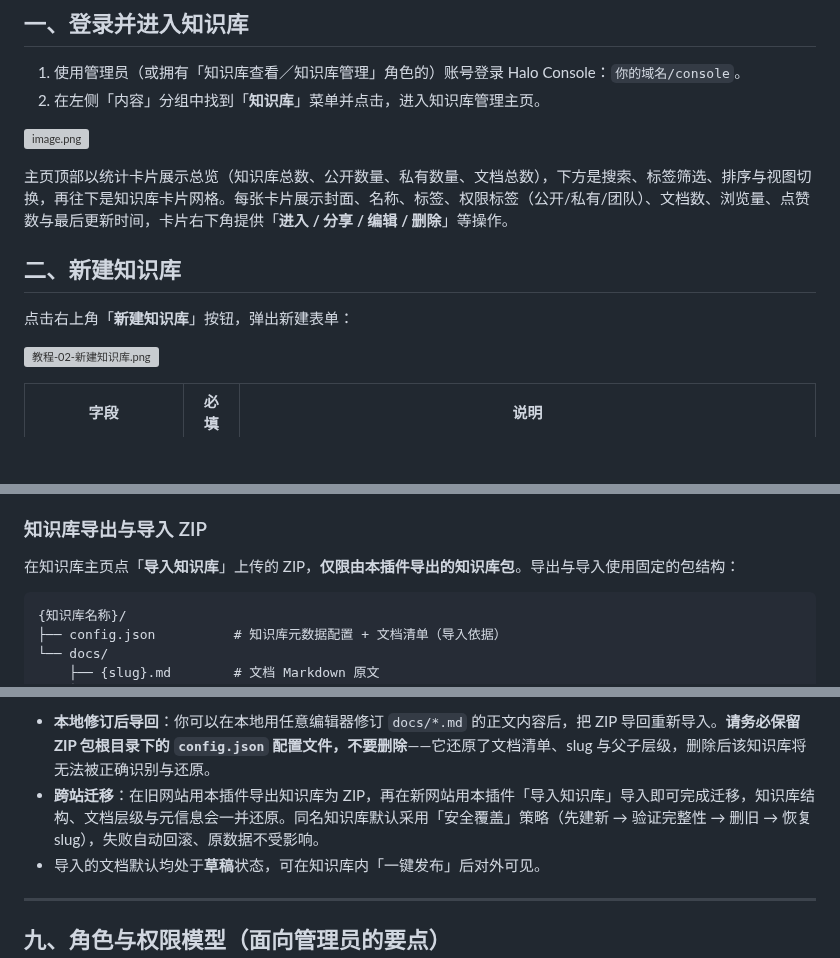
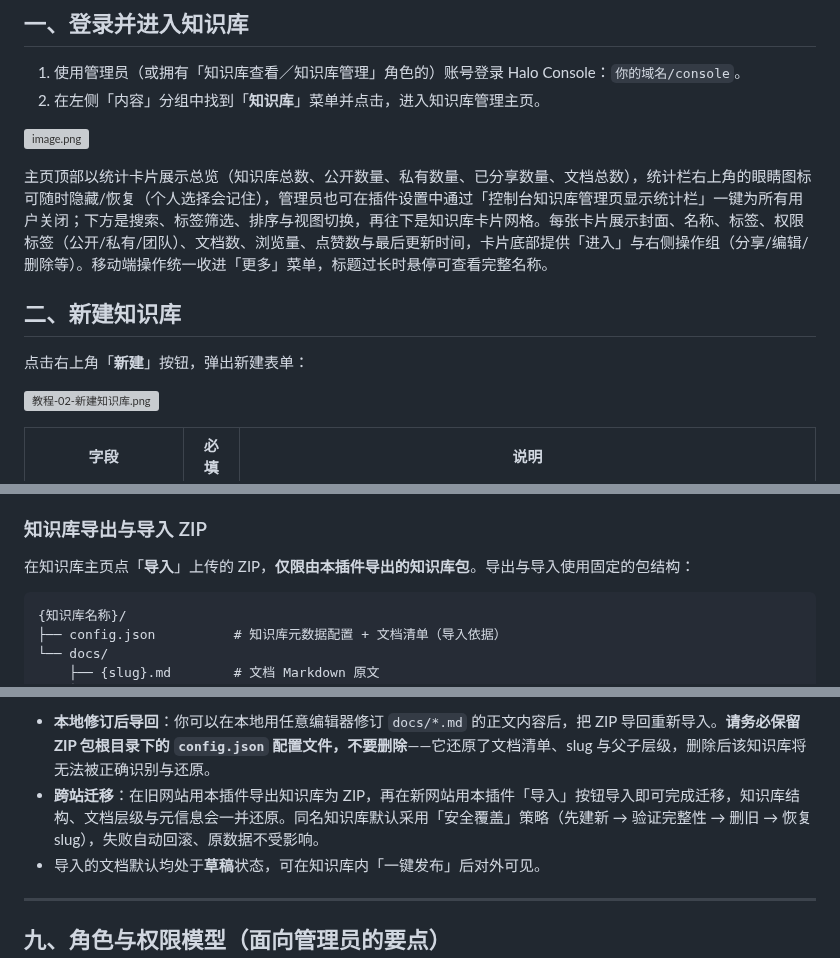
Before and after one commit to cosolar/halo-plugin-minidocs, a Markdown page: docs/minidocs-user-guide.md, 3 parts joined by grey strips. Drawn GitHub-style; blank space fills up the shorter version; grey boxes are pictures that could not be loaded.

````diff
--- a/docs/minidocs-user-guide.md
+++ b/docs/minidocs-user-guide.md
@@ -15,12 +15,12 @@ MiniDocs 是 Halo 2.x 的轻量知识库插件，用于搭建团队或个人知
 
 ![image.png](https://oss.towao.com/proxy/plain/halo/2026/2026082918562293549157.png)
 
-主页顶部以统计卡片展示总览（知识库总数、公开数量、私有数量、文档总数），下方是搜索、标签筛选、排序与视图切换，再往下是知识库卡片网格。每张卡片展示封面、名称、标签、权限标签（公开/私有/团队）、文档数、浏览量、点赞数与最后更新时间，卡片右下角提供「**进入 / 分享 / 编辑 / 删除**」等操作。
+主页顶部以统计卡片展示总览（知识库总数、公开数量、私有数量、已分享数量、文档总数），统计栏右上角的眼睛图标可随时隐藏/恢复（个人选择会记住），管理员也可在插件设置中通过「控制台知识库管理页显示统计栏」一键为所有用户关闭；下方是搜索、标签筛选、排序与视图切换，再往下是知识库卡片网格。每张卡片展示封面、名称、标签、权限标签（公开/私有/团队）、文档数、浏览量、点赞数与最后更新时间，卡片底部提供「进入」与右侧操作组（分享/编辑/删除等）。移动端操作统一收进「更多」菜单，标题过长时悬停可查看完整名称。
 
 
 ## 二、新建知识库
 
-点击右上角「**新建知识库**」按钮，弹出新建表单：
+点击右上角「**新建**」按钮，弹出新建表单：
 
 ![教程-02-新建知识库.png](https://oss.towao.com/proxy/plain/halo/2026/2026082918570371029901.png)
 
@@ -122,7 +122,7 @@ MiniDocs 支持把知识库通过一条**外链**分发给任意访客。点击
 
 ### 知识库导出与导入 ZIP
 
-在知识库主页点「**导入知识库**」上传的 ZIP，**仅限由本插件导出的知识库包**。导出与导入使用固定的包结构：
+在知识库主页点「**导入**」上传的 ZIP，**仅限由本插件导出的知识库包**。导出与导入使用固定的包结构：
 
 ```
 {知识库名称}/
@@ -137,7 +137,7 @@ MiniDocs 支持把知识库通过一条**外链**分发给任意访客。点击
 使用与注意事项：
 
 - **本地修订后导回**：你可以在本地用任意编辑器修订 `docs/*.md` 的正文内容后，把 ZIP 导回重新导入。**请务必保留 ZIP 包根目录下的 `config.json` 配置文件，不要删除**——它还原了文档清单、slug 与父子层级，删除后该知识库将无法被正确识别与还原。
-- **跨站迁移**：在旧网站用本插件导出知识库为 ZIP，再在新网站用本插件「导入知识库」导入即可完成迁移，知识库结构、文档层级与元信息会一并还原。同名知识库默认采用「安全覆盖」策略（先建新 → 验证完整性 → 删旧 → 恢复 slug），失败自动回滚、原数据不受影响。
+- **跨站迁移**：在旧网站用本插件导出知识库为 ZIP，再在新网站用本插件「导入」按钮导入即可完成迁移，知识库结构、文档层级与元信息会一并还原。同名知识库默认采用「安全覆盖」策略（先建新 → 验证完整性 → 删旧 → 恢复 slug），失败自动回滚、原数据不受影响。
 - 导入的文档默认均处于**草稿**状态，可在知识库内「一键发布」后对外可见。
 
 ---
````
Also changed, not shown: README.md (+1 -1 lines), docs/minidocs-rest-api.md (+2 -2 lines), docs/images/img.png, 11 other files.
